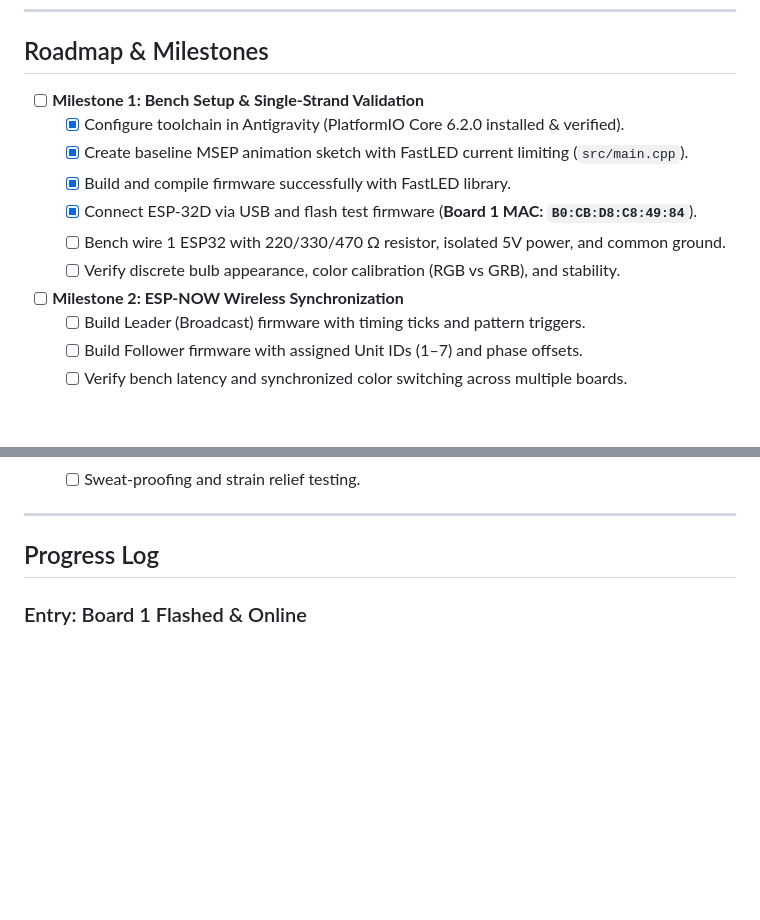
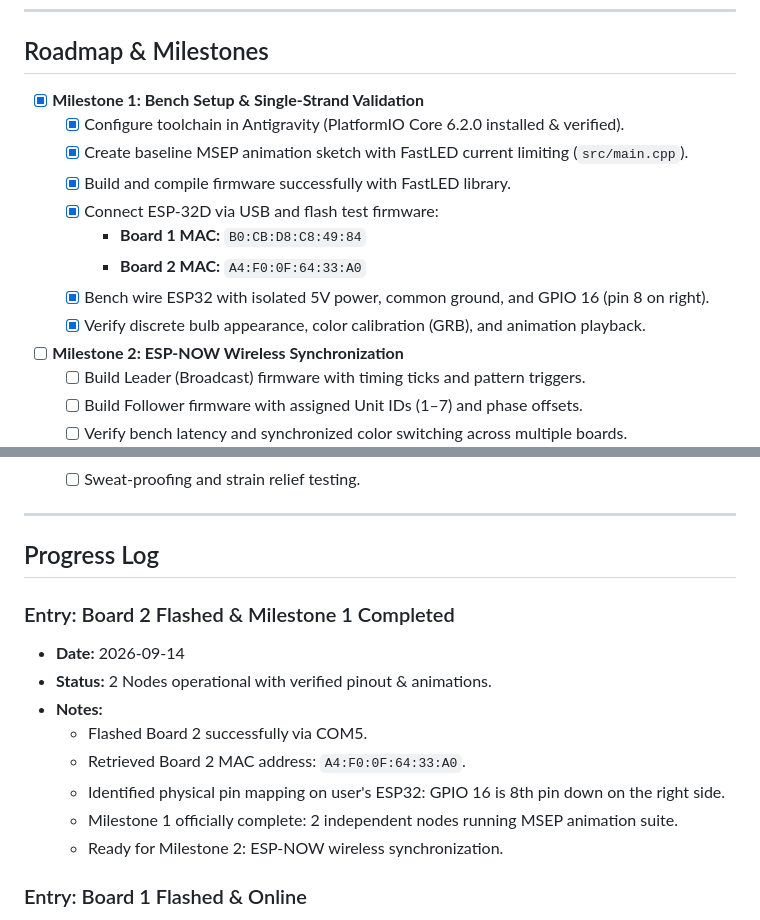
Before and after one commit to kidmd/WDW-costumes, a Markdown page: PROJECT_PROGRESS.md, 2 parts joined by grey strips. GitHub-like rendering; blank space fills up the shorter version.

Commit message:
docs: complete Milestone 1, record Board 2 MAC address

```diff
--- a/PROJECT_PROGRESS.md
+++ b/PROJECT_PROGRESS.md
@@ -45,13 +45,15 @@ This project coordinates synchronized, addressable LED lighting across **7 runne
 
 ## Roadmap & Milestones
 
-- [ ] **Milestone 1: Bench Setup & Single-Strand Validation**
+- [x] **Milestone 1: Bench Setup & Single-Strand Validation**
   - [x] Configure toolchain in Antigravity (PlatformIO Core 6.2.0 installed & verified).
   - [x] Create baseline MSEP animation sketch with FastLED current limiting (`src/main.cpp`).
   - [x] Build and compile firmware successfully with FastLED library.
-  - [x] Connect ESP-32D via USB and flash test firmware (**Board 1 MAC: `B0:CB:D8:C8:49:84`**).
-  - [ ] Bench wire 1 ESP32 with 220/330/470 Ω resistor, isolated 5V power, and common ground.
-  - [ ] Verify discrete bulb appearance, color calibration (RGB vs GRB), and stability.
+  - [x] Connect ESP-32D via USB and flash test firmware:
+    - **Board 1 MAC:** `B0:CB:D8:C8:49:84`
+    - **Board 2 MAC:** `A4:F0:0F:64:33:A0`
+  - [x] Bench wire ESP32 with isolated 5V power, common ground, and GPIO 16 (pin 8 on right).
+  - [x] Verify discrete bulb appearance, color calibration (GRB), and animation playback.
 
 - [ ] **Milestone 2: ESP-NOW Wireless Synchronization**
   - [ ] Build Leader (Broadcast) firmware with timing ticks and pattern triggers.
@@ -72,6 +74,16 @@ This project coordinates synchronized, addressable LED lighting across **7 runne
 ---
 
 ## Progress Log
+
+### Entry: Board 2 Flashed & Milestone 1 Completed
+* **Date:** 2026-09-14
+* **Status:** 2 Nodes operational with verified pinout & animations.
+* **Notes:**
+  * Flashed Board 2 successfully via COM5.
+  * Retrieved Board 2 MAC address: `A4:F0:0F:64:33:A0`.
+  * Identified physical pin mapping on user's ESP32: GPIO 16 is 8th pin down on the right side.
+  * Milestone 1 officially complete: 2 independent nodes running MSEP animation suite.
+  * Ready for Milestone 2: ESP-NOW wireless synchronization.
 
 ### Entry: Board 1 Flashed & Online
 * **Date:** 2026-09-14
```
